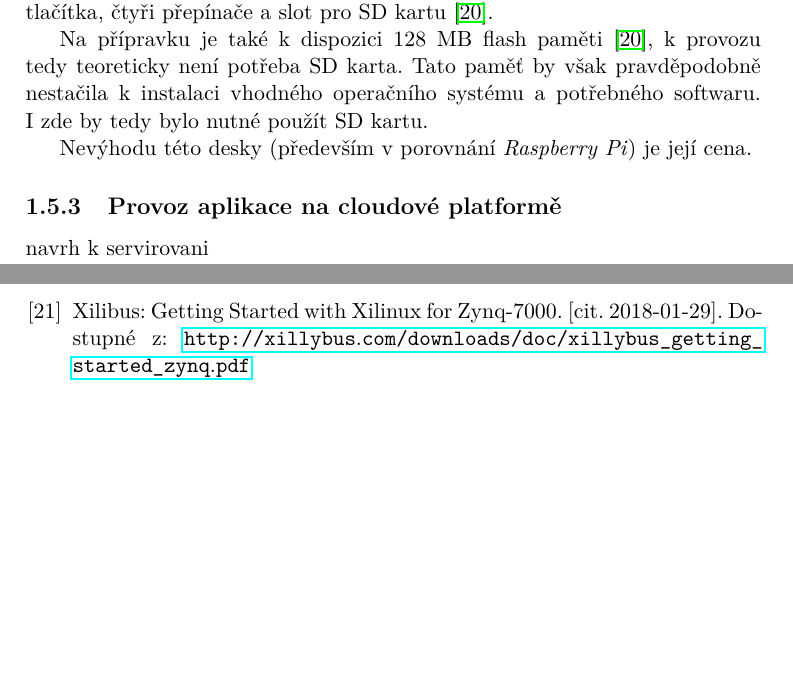
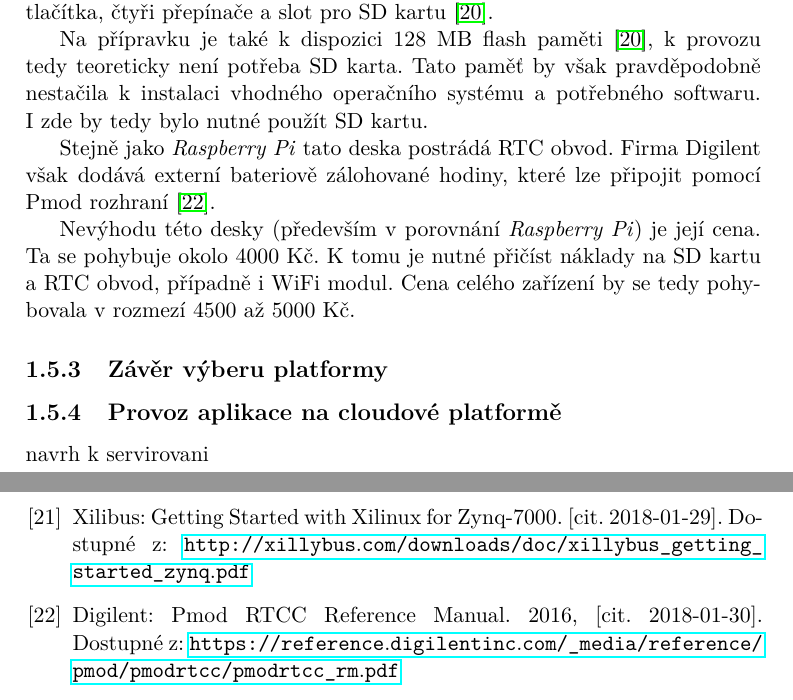
Before and after one commit to ggljzr/mi-dip, a LaTeX thesis (DP_Cervenka_Ondrej_2018.tex, which reads chapters/analyza.tex): two parts of pages 27 and 40 of 43, joined at a grey line, cut so that both start at the same text, the shorter picture padded with empty space. Compiled offline with pdfLaTeX.

Commit message:
finished ????? zybo section

```diff
--- a/chapters/analyza.tex
+++ b/chapters/analyza.tex
@@ -250,11 +250,15 @@ Připojení k~síti je možné pomocí Ethernetového portu, který podporuje ry
 
 Na přípravku je také k~dispozici 128 MB flash paměti \cite{zybo_man}, k~provozu tedy teoreticky není potřeba SD karta. Tato paměť by však pravděpodobně nestačila k~instalaci vhodného operačního systému a potřebného softwaru. I~zde by tedy bylo nutné použít SD kartu.
 
-Nevýhodu této desky (především v~porovnání \textit{Raspberry Pi}) je její cena.
+Stejně jako \textit{Raspberry Pi} tato deska postrádá RTC obvod. Firma Digilent však dodává externí bateriově zálohované hodiny, které lze připojit pomocí Pmod rozhraní \cite{pmod_rtc_man}.
+
+Nevýhodu této desky (především v~porovnání \textit{Raspberry Pi}) je její cena. Ta se pohybuje okolo 4000 Kč. K~tomu je nutné přičíst náklady na SD kartu a RTC obvod, případně i WiFi modul. Cena celého zařízení by se tedy pohybovala v~rozmezí 4500 až 5000 Kč.
 
 %(srovnani s rpi (pomalejsi procesor atd...) nechat na dalsi kapitolu)
 
 %moznosti fpga asi taky v dalsi kapitole (zaver vyberu, srovnani)
+
+\subsection{Závěr výberu platformy}
 
 \subsection{Provoz aplikace na cloudové platformě}
 \label{sec:an_cloud}
```
